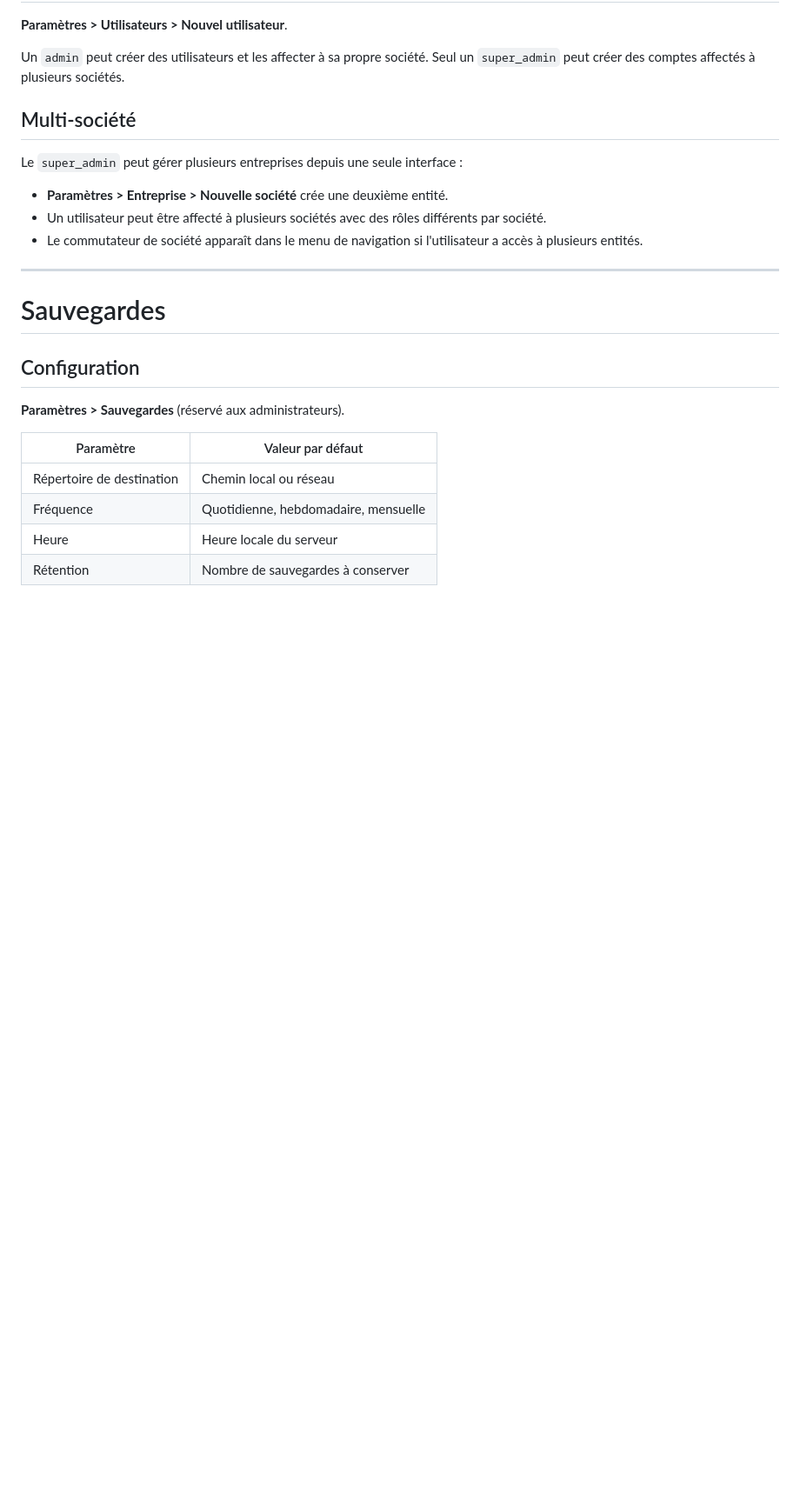
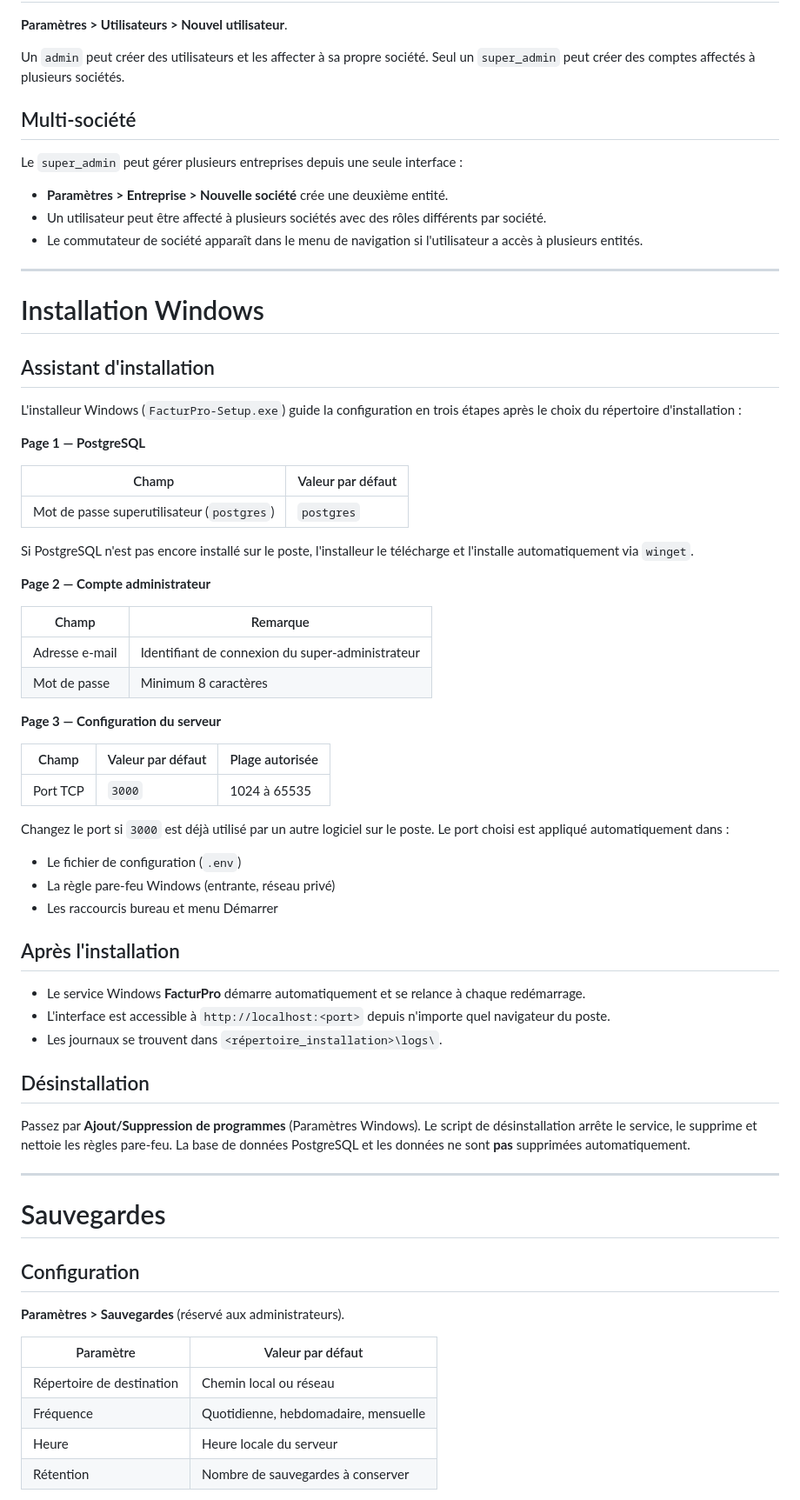
Before and after one commit to swarmnode/saas-facturation, a Markdown page: docs/manuel-utilisateur.md, the part around one of its changes. Shown at 87% size. GitHub-like rendering; blank space fills up the shorter version.

Commit message:
docs: manuel v2.5 — prix achat/marge articles + installation port
- Catalogue articles : champ prix achat HT, tableau indicateurs de marge
  (marge brute, taux de marque, taux de marge), note confidentialite
- Nouvelle section Installation Windows : 3 pages de l'assistant,
  configuration du port TCP, service, desinstallation

Co-Authored-By: Claude Sonnet 4.6 <noreply@anthropic.com>

```diff
--- a/docs/manuel-utilisateur.md
+++ b/docs/manuel-utilisateur.md
@@ -563,6 +578,50 @@ Le `super_admin` peut gérer plusieurs entreprises depuis une seule interface :
 
 ---
 
+# Installation Windows
+
+## Assistant d'installation
+
+L'installeur Windows (`FacturPro-Setup.exe`) guide la configuration en trois étapes après le choix du répertoire d'installation :
+
+**Page 1 — PostgreSQL**
+
+| Champ | Valeur par défaut |
+|---|---|
+| Mot de passe superutilisateur (`postgres`) | `postgres` |
+
+Si PostgreSQL n'est pas encore installé sur le poste, l'installeur le télécharge et l'installe automatiquement via `winget`.
+
+**Page 2 — Compte administrateur**
+
+| Champ | Remarque |
+|---|---|
+| Adresse e-mail | Identifiant de connexion du super-administrateur |
+| Mot de passe | Minimum 8 caractères |
+
+**Page 3 — Configuration du serveur**
+
+| Champ | Valeur par défaut | Plage autorisée |
+|---|---|---|
+| Port TCP | `3000` | 1024 à 65535 |
+
+Changez le port si `3000` est déjà utilisé par un autre logiciel sur le poste. Le port choisi est appliqué automatiquement dans :
+- Le fichier de configuration (`.env`)
+- La règle pare-feu Windows (entrante, réseau privé)
+- Les raccourcis bureau et menu Démarrer
+
+## Après l'installation
+
+- Le service Windows **FacturPro** démarre automatiquement et se relance à chaque redémarrage.
+- L'interface est accessible à `http://localhost:<port>` depuis n'importe quel navigateur du poste.
+- Les journaux se trouvent dans `<répertoire_installation>\logs\`.
+
+## Désinstallation
+
+Passez par **Ajout/Suppression de programmes** (Paramètres Windows). Le script de désinstallation arrête le service, le supprime et nettoie les règles pare-feu. La base de données PostgreSQL et les données ne sont **pas** supprimées automatiquement.
+
+---
+
 # Sauvegardes
 
 ## Configuration
```
Also changed, not shown: other parts of docs/manuel-utilisateur.md (+15 -0 lines).
